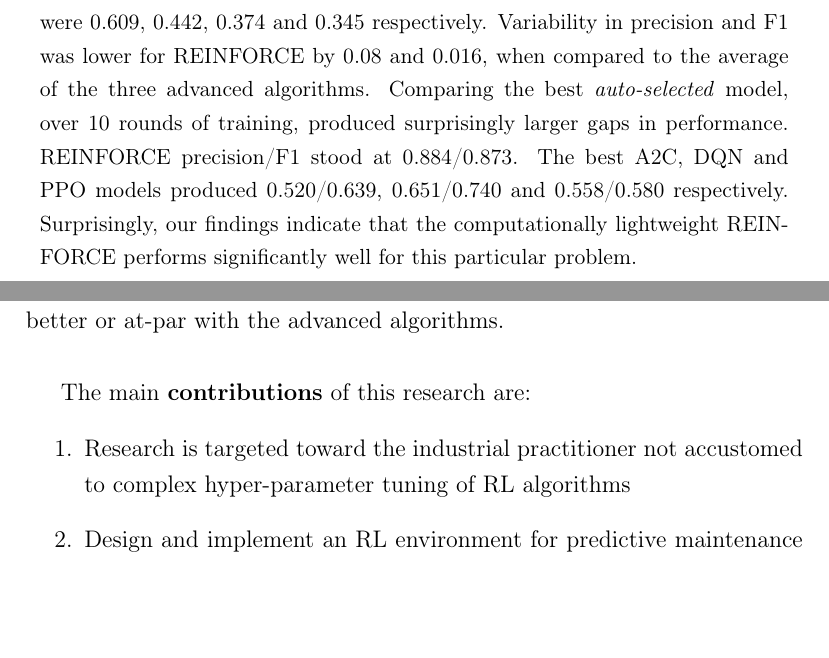
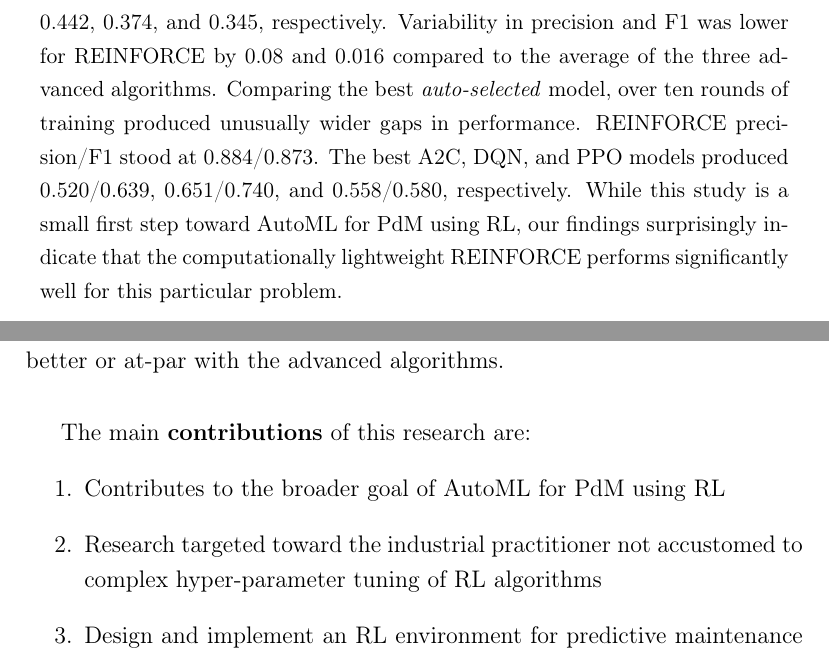
Before and after one commit to Rajesh-Siraskar/Empirical_Study_REINFORCE, a LaTeX paper (article/Empirical_Study.tex): two parts of pages 2 and 5 of 34, joined at a grey line, cut so that both start at the same text, the shorter picture padded with empty space. Compiled offline with pdfLaTeX.

Commit message:
Begin adding automl flavour to SLR section

```diff
--- a/article/Empirical_Study.tex
+++ b/article/Empirical_Study.tex
@@ -100,5 +100,5 @@ Industrial systems tend to be highly complex and dynamic. Reinforcement learning
 
-Performance was measured by how accurately the predictive maintenance agent suggested tool replacement when compared to a deterministic preventive maintenance rule (based on the tool-wear threshold). Across variants of the environment, REINFORCE models demonstrated a tool replacement precision of 0.687 against 0.449 for A2C, 0.418 for DQN, and 0.472 for PPO. The F1 scores were 0.609, 0.442, 0.374 and 0.345 respectively. Variability in precision and F1 was lower for REINFORCE by 0.08 and 0.016, when compared to the average of the three advanced algorithms. Comparing the best \textit{auto-selected} model, over 10 rounds of training, produced surprisingly larger gaps in performance. REINFORCE precision/F1 stood at 0.884/0.873. The best A2C, DQN and PPO models produced 0.520/0.639, 0.651/0.740 and 0.558/0.580 respectively. Surprisingly, our findings indicate that the computationally lightweight REINFORCE performs significantly well for this particular problem.
+Performance was measured by how accurately the predictive maintenance agent suggested tool replacement compared to a deterministic preventive maintenance rule (based on the tool-wear threshold). Across 15 environment variants, REINFORCE models demonstrated a tool replacement precision of 0.687 against 0.449 for A2C, 0.418 for DQN, and 0.472 for PPO. The F1 scores were 0.609, 0.442, 0.374, and 0.345, respectively. Variability in precision and F1 was lower for REINFORCE by 0.08 and 0.016 compared to the average of the three advanced algorithms. Comparing the best \textit{auto-selected} model, over ten rounds of training produced unusually wider gaps in performance. REINFORCE precision/F1 stood at 0.884/0.873. The best A2C, DQN, and PPO models produced 0.520/0.639, 0.651/0.740, and 0.558/0.580, respectively. While this study is a small first step toward AutoML for PdM using RL, our findings surprisingly indicate that the computationally lightweight REINFORCE performs significantly well for this particular problem.
 
 For reproducibility, model training and testing code, data and the trained REINFORCE models have been uploaded to \href{https://github.com/Rajesh-Siraskar/Empirical-Study\_REINFORCE-for-predictive-maintenance}{https://github.com/Link}
 \end{abstract}
@@ -157,7 +157,8 @@ Our systematic evaluation, based on levels of environment difficulty, different
 
 The main \textbf{contributions} of this research are:
 \begin{enumerate}
-	\item Research is targeted toward the industrial practitioner not accustomed to complex hyper-parameter tuning  of RL algorithms
+	\item Contributes to the broader goal of AutoML for PdM using RL
+	\item Research targeted toward the industrial practitioner not accustomed to complex hyper-parameter tuning of RL algorithms
 	\item Design and implement an RL environment for predictive maintenance of a milling machine.
 	\item Rigorous evaluation of four standard RL algorithms.
 	\item Use of simple performance evaluation statistical measures and plots that industrial practitioners are normally used to.
```
Also changed, not shown: article/Empirical_Study.pdf, article/Empirical_Study.tex (4 more changed lines).
